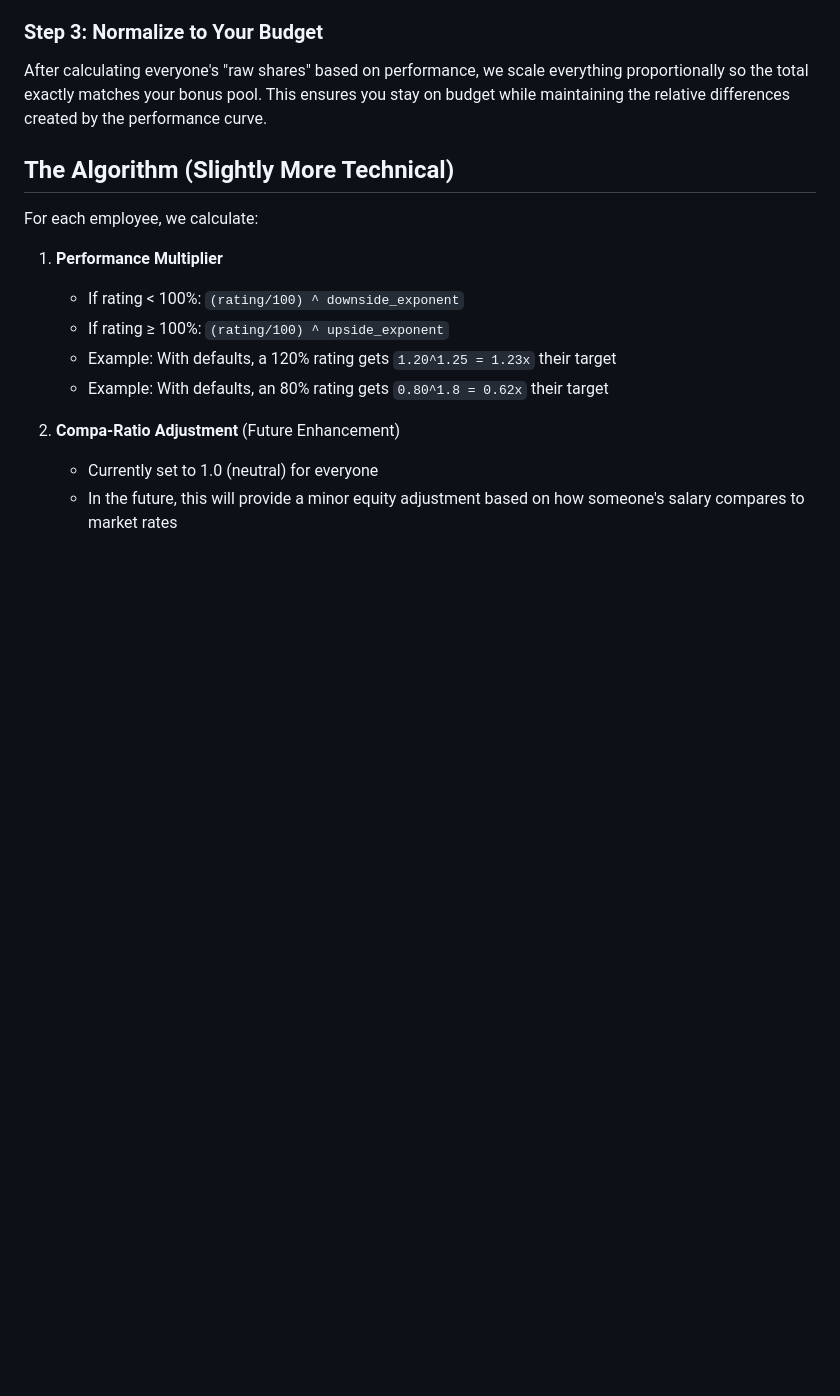
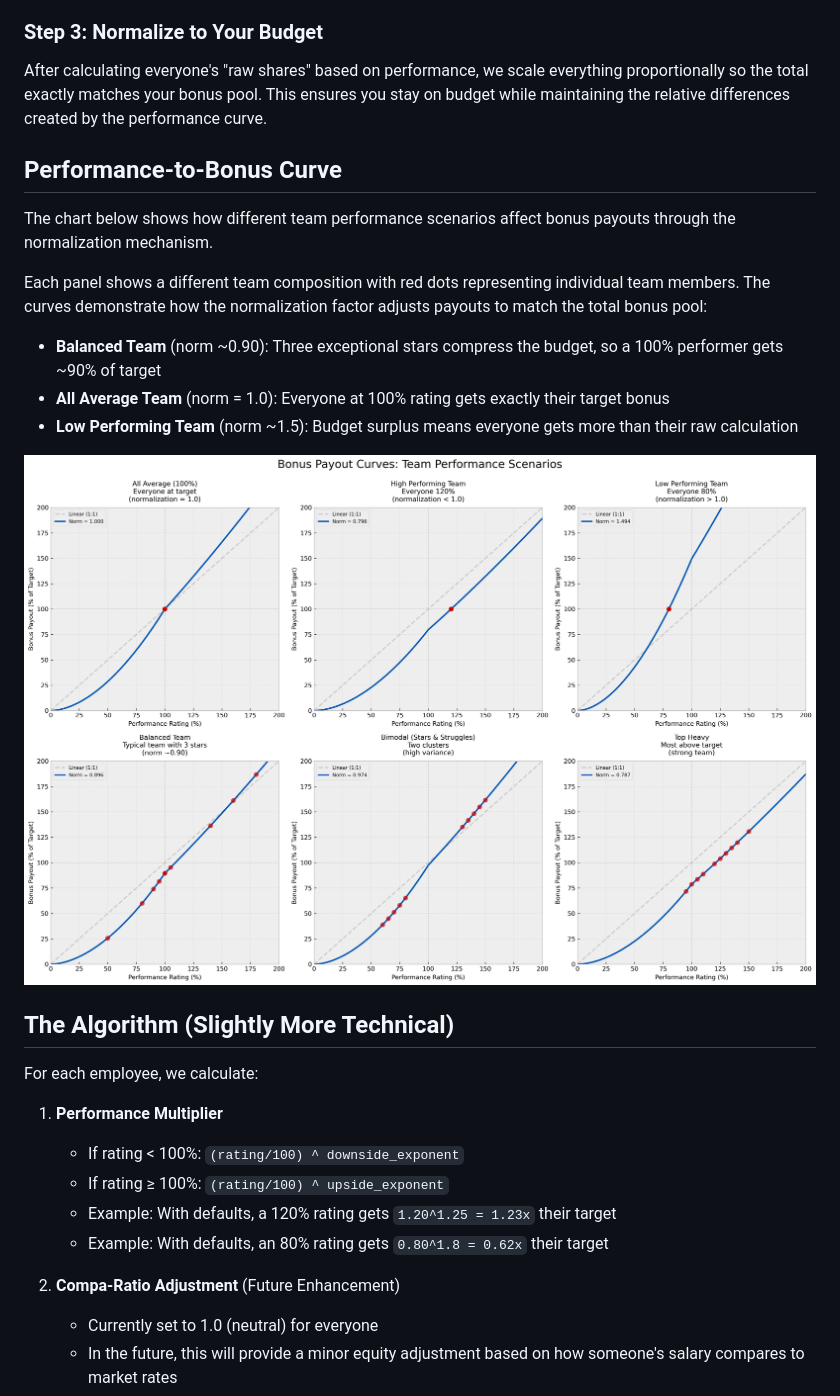
Before and after one commit to adereis/performance-rating-and-bonus, a Markdown page: BONUS_CALCULATION_README.md, the part around the change. GitHub-like rendering; pictures changed too: bonus-curve-realistic-scenarios.png (added); blank space fills up the shorter version.

```diff
--- a/BONUS_CALCULATION_README.md
+++ b/BONUS_CALCULATION_README.md
@@ -26,6 +26,17 @@ This creates a **performance curve** that rewards excellence and addresses under
 
 ### Step 3: Normalize to Your Budget
 After calculating everyone's "raw shares" based on performance, we scale everything proportionally so the total exactly matches your bonus pool. This ensures you stay on budget while maintaining the relative differences created by the performance curve.
+
+## Performance-to-Bonus Curve
+
+The chart below shows how different team performance scenarios affect bonus payouts through the normalization mechanism.
+
+Each panel shows a different team composition with red dots representing individual team members. The curves demonstrate how the normalization factor adjusts payouts to match the total bonus pool:
+- **Balanced Team** (norm ~0.90): Three exceptional stars compress the budget, so a 100% performer gets ~90% of target
+- **All Average Team** (norm = 1.0): Everyone at 100% rating gets exactly their target bonus
+- **Low Performing Team** (norm ~1.5): Budget surplus means everyone gets more than their raw calculation
+
+![Bonus Payout Scenarios](bonus-curve-realistic-scenarios.png)
 
 ## The Algorithm (Slightly More Technical)
 
```
Also changed, not shown: 2 other files.
